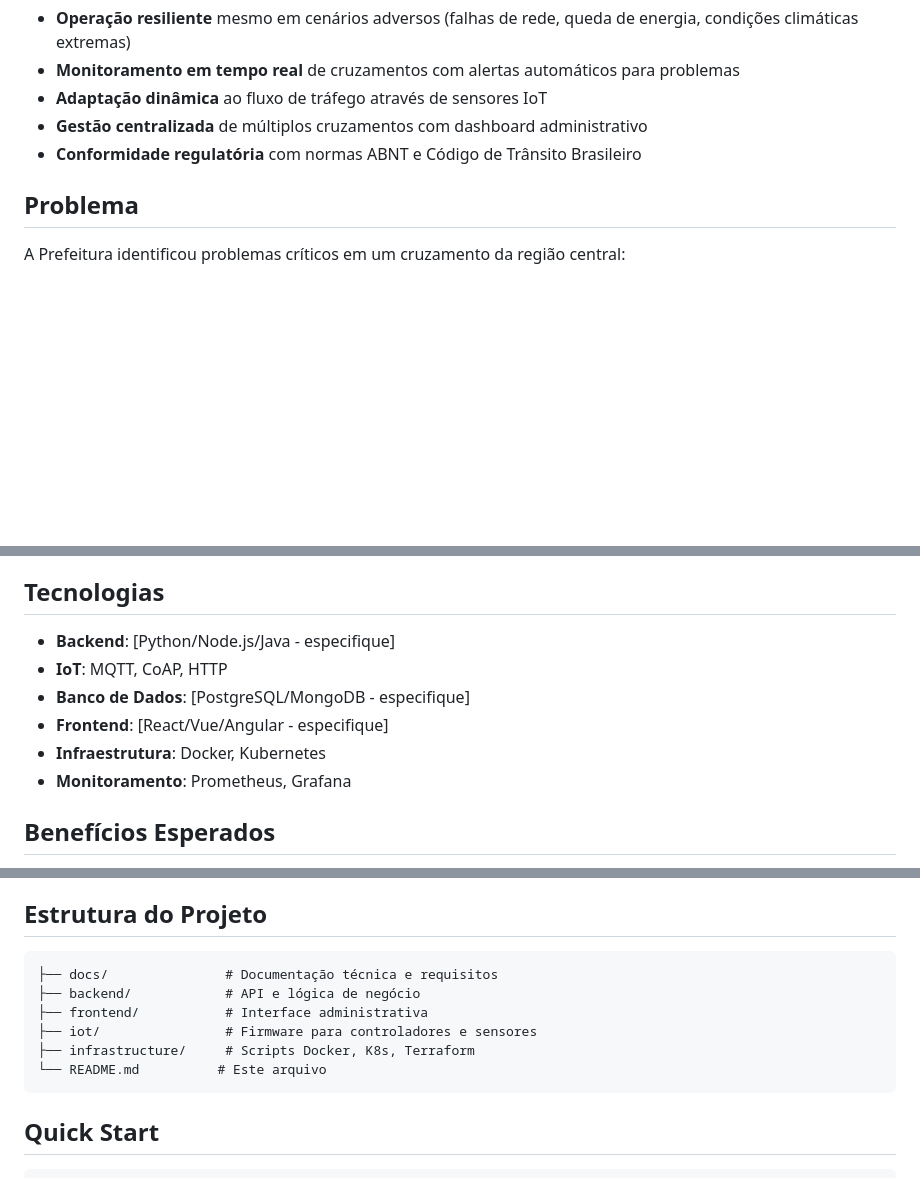
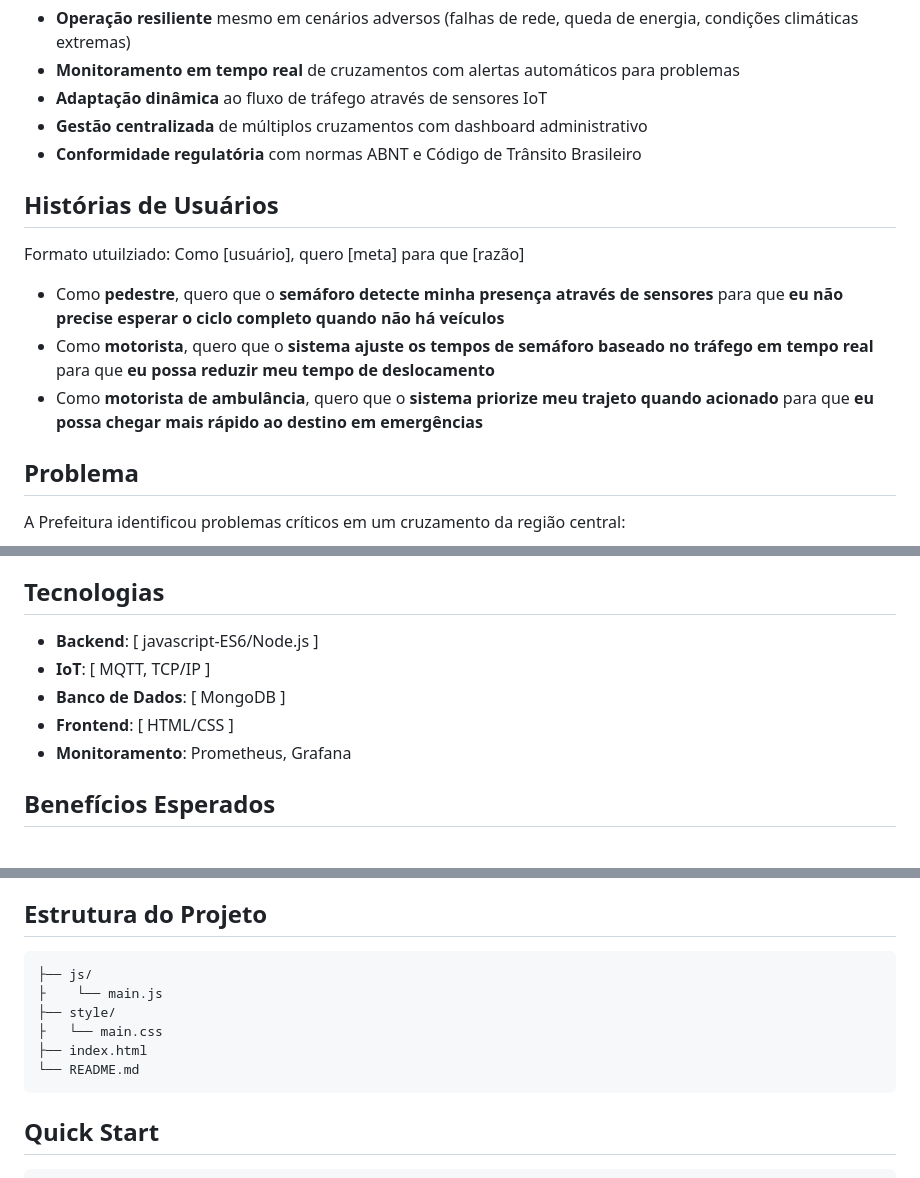
Before and after one commit to jggoncalez/smart-tf, a Markdown page: README.md, 3 parts joined by grey strips. GitHub-like rendering; blank space fills up the shorter version.

Commit message:
docs: update README with user stories and technology specifications

````diff
--- a/README.md
+++ b/README.md
@@ -13,6 +13,14 @@ Desenvolver uma plataforma robusta, escalável e segura que permita:
 - **Adaptação dinâmica** ao fluxo de tráfego através de sensores IoT
 - **Gestão centralizada** de múltiplos cruzamentos com dashboard administrativo
 - **Conformidade regulatória** com normas ABNT e Código de Trânsito Brasileiro
+
+## Histórias de Usuários
+
+Formato utuilziado: Como [usuário], quero [meta] para que [razão]
+
+- Como **pedestre**, quero que o **semáforo detecte minha presença através de sensores** para que **eu não precise esperar o ciclo completo quando não há veículos**
+- Como **motorista**, quero que o **sistema ajuste os tempos de semáforo baseado no tráfego em tempo real** para que **eu possa reduzir meu tempo de deslocamento**
+- Como **motorista de ambulância**, quero que o **sistema priorize meu trajeto quando acionado** para que **eu possa chegar mais rápido ao destino em emergências**
 
 ## Problema
 
@@ -66,11 +74,10 @@ Este sistema implementa uma arquitetura moderna baseada em:
 
 ## Tecnologias
 
-- **Backend**: [Python/Node.js/Java - especifique]
-- **IoT**: MQTT, CoAP, HTTP
-- **Banco de Dados**: [PostgreSQL/MongoDB - especifique]
-- **Frontend**: [React/Vue/Angular - especifique]
-- **Infraestrutura**: Docker, Kubernetes
+- **Backend**: [ javascript-ES6/Node.js ]
+- **IoT**: [ MQTT, TCP/IP ]
+- **Banco de Dados**: [ MongoDB ]
+- **Frontend**: [ HTML/CSS ]
 - **Monitoramento**: Prometheus, Grafana
 
 ## Benefícios Esperados
@@ -141,12 +148,12 @@ Este sistema implementa uma arquitetura moderna baseada em:
 ## Estrutura do Projeto
 
 ```
-├── docs/               # Documentação técnica e requisitos
-├── backend/            # API e lógica de negócio
-├── frontend/           # Interface administrativa
-├── iot/                # Firmware para controladores e sensores
-├── infrastructure/     # Scripts Docker, K8s, Terraform
-└── README.md          # Este arquivo
+├── js/
+├    └── main.js
+├── style/
+├   └── main.css
+├── index.html
+└── README.md
 ```
 
 ## Quick Start
````
